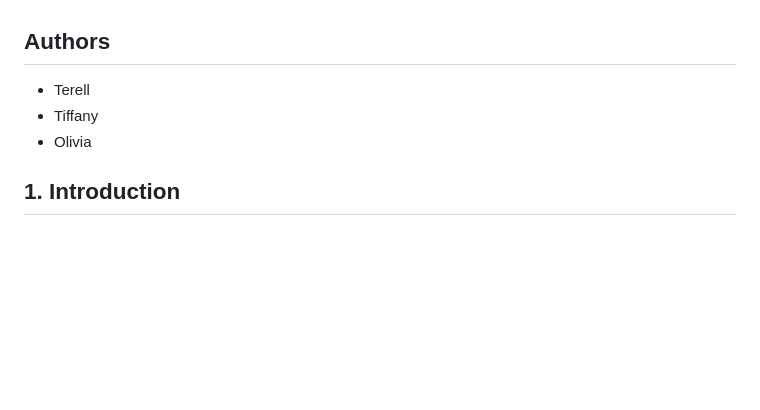
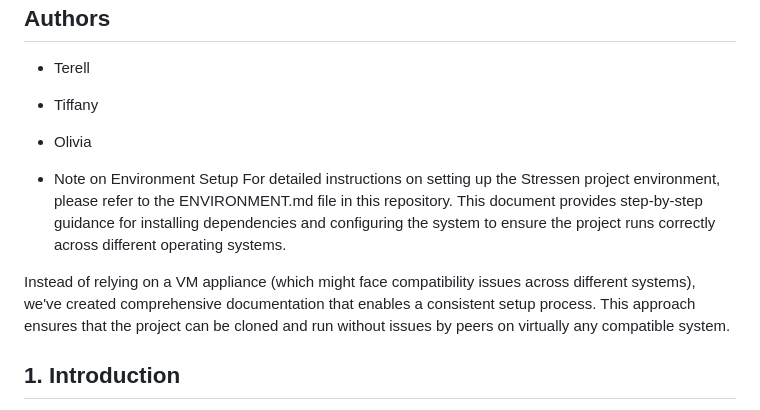
Before and after one commit to Terellreed1/StressPredict, a Markdown page: README.md, the part around the change. Rendered like a GitHub page; blank space fills up the shorter version.

```diff
--- a/README.md
+++ b/README.md
@@ -7,6 +7,12 @@ Stressen is a web-based stress prediction system that uses deep neural networks
 - Terell
 - Tiffany
 - Olivia
+
+- Note on Environment Setup
+For detailed instructions on setting up the Stressen project environment, please refer to the ENVIRONMENT.md file in this repository. This document provides step-by-step guidance for installing dependencies and configuring the system to ensure the project runs correctly across different operating systems.
+
+Instead of relying on a VM appliance (which might face compatibility issues across different systems), we've created comprehensive documentation that enables a consistent setup process. This approach ensures that the project can be cloned and run without issues by peers on virtually any compatible system.
+
 
 ## 1. Introduction
 Chronic stress has become a prevalent health concern with significant impacts on physical and mental wellbeing. Traditional stress assessment methods rely on subjective self-reporting or specialized medical equipment, making continuous monitoring difficult and impractical for daily use.
```
